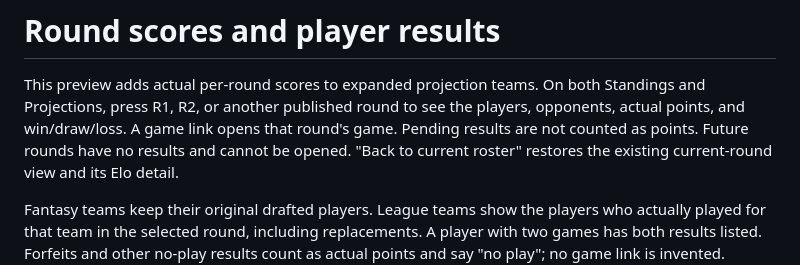
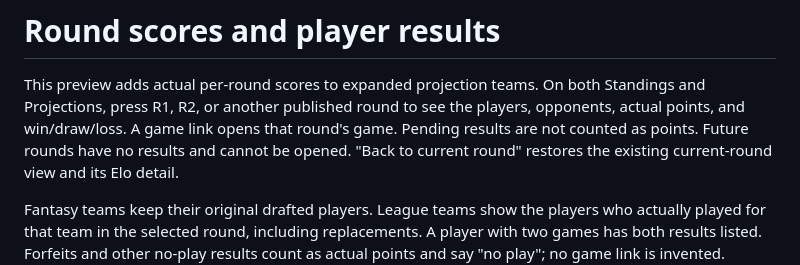
Before and after one commit to arth2958/fantasy-live-standings-dev, a Markdown page: ROUND-HISTORY.md, the part around the change. Drawn GitHub-style.

```diff
--- a/ROUND-HISTORY.md
+++ b/ROUND-HISTORY.md
@@ -4,7 +4,7 @@ This preview adds actual per-round scores to expanded projection teams. On both
 Standings and Projections, press R1, R2, or another published round to see the
 players, opponents, actual points, and win/draw/loss. A game link opens that
 round's game. Pending results are not counted as points. Future rounds have no
-results and cannot be opened. "Back to current roster" restores the existing
+results and cannot be opened. "Back to current round" restores the existing
 current-round view and its Elo detail.
 
 Fantasy teams keep their original drafted players. League teams show the
```
